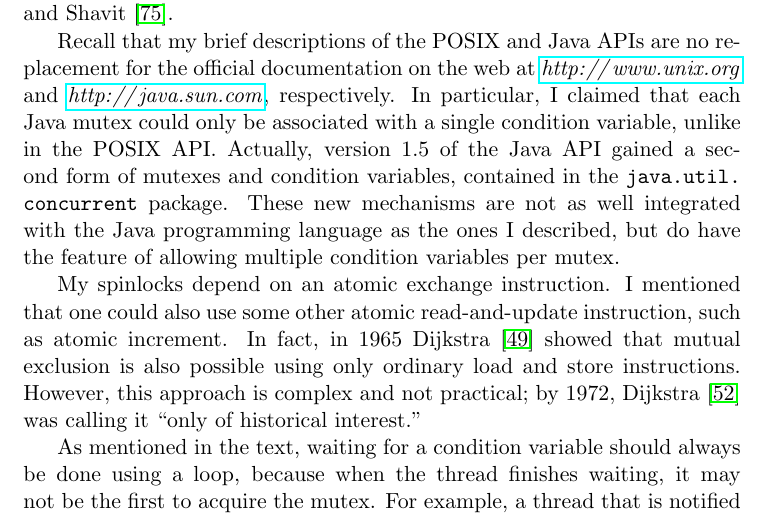
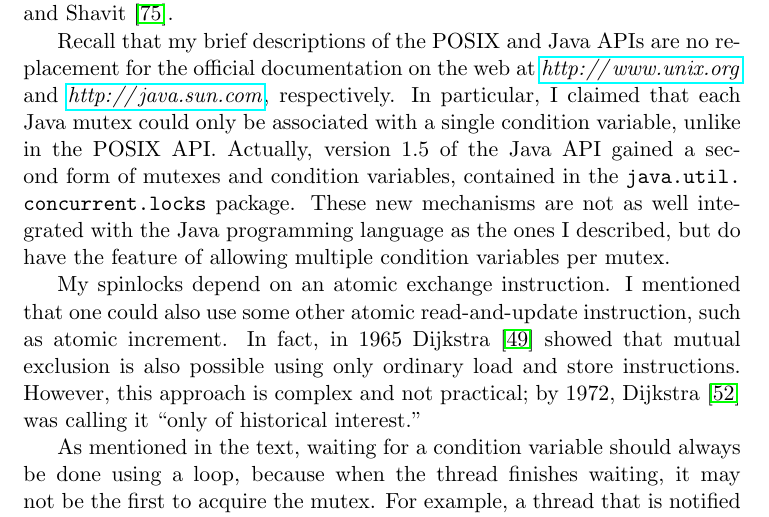
Before and after one commit to Max-Hailperin/Operating-Systems-and-Middleware--Supporting-Controlled-Interaction, a LaTeX thesis (os-book.tex, which reads synchronization.tex): part of page 176 of 400, cut so that both start at the same text. Compiled offline with pdfLaTeX.

Commit message:
fixes #32

```diff
--- a/synchronization.tex
+++ b/synchronization.tex
@@ -2772,7 +2772,7 @@ Cache-conscious spinlocks were introduced under the name ``Test-and-Test-and-Set
 
 Recall that my brief descriptions of the POSIX and Java APIs are no
 replacement for the official documentation on the web at
-\textit{\url{http://www.unix.org}} and \textit{\url{http://java.sun.com}}, respectively.  In particular, I claimed that each Java mutex could only be associated with a single condition variable, unlike in the POSIX API. Actually, version 1.5 of the Java API gained a second form of mutexes and condition variables, contained in the \verb|java.util.|\linebreak[0]\verb|concurrent| package. These new mechanisms are not as well integrated with the Java programming language as the ones I described, but do have the feature of allowing multiple condition variables per mutex.
+\textit{\url{http://www.unix.org}} and \textit{\url{http://java.sun.com}}, respectively.  In particular, I claimed that each Java mutex could only be associated with a single condition variable, unlike in the POSIX API. Actually, version 1.5 of the Java API gained a second form of mutexes and condition variables, contained in the \verb|java.util.|\linebreak[0]\verb|concurrent.locks| package. These new mechanisms are not as well integrated with the Java programming language as the ones I described, but do have the feature of allowing multiple condition variables per mutex.
 
 My spinlocks depend on an atomic exchange instruction.  I mentioned
 that one could also use some other atomic read-and-update instruction,
```
